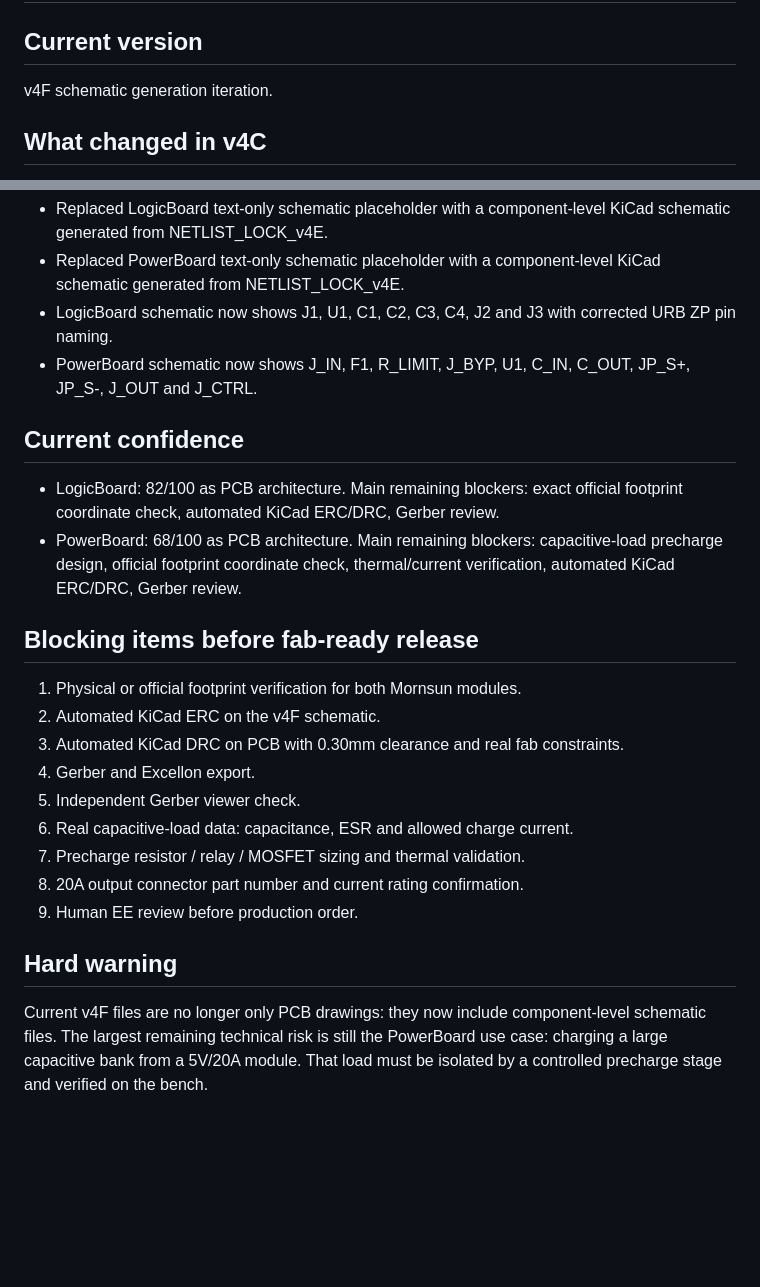
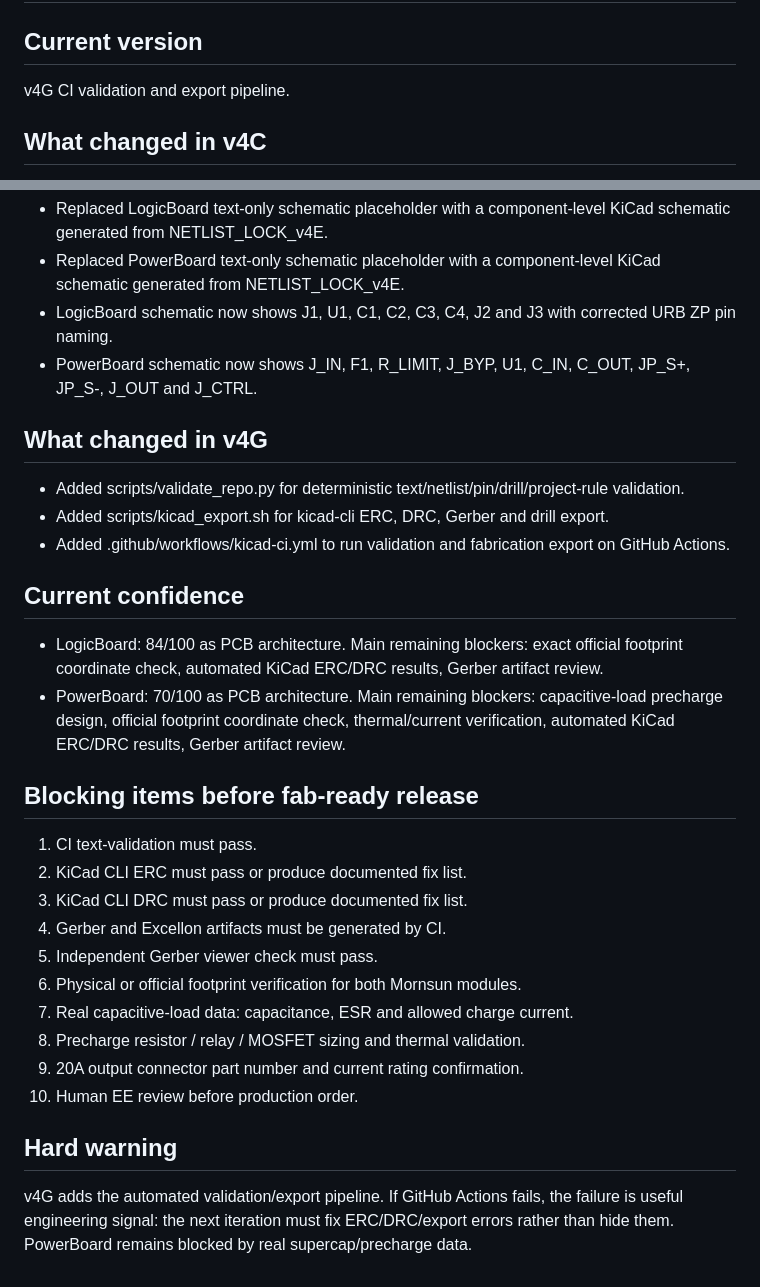
Before and after one commit to chelgpt/LogicPowerBoards, a Markdown page: STATUS.md, 2 parts joined by grey strips. GitHub-like rendering; blank space fills up the shorter version.

Commit message:
Update status to v4G CI validation pipeline

```diff
--- a/STATUS.md
+++ b/STATUS.md
@@ -2,7 +2,7 @@
 
 ## Current version
 
-v4F schematic generation iteration.
+v4G CI validation and export pipeline.
 
 ## What changed in v4C
 
@@ -38,23 +38,30 @@ v4F schematic generation iteration.
 - LogicBoard schematic now shows J1, U1, C1, C2, C3, C4, J2 and J3 with corrected URB ZP pin naming.
 - PowerBoard schematic now shows J_IN, F1, R_LIMIT, J_BYP, U1, C_IN, C_OUT, JP_S+, JP_S-, J_OUT and J_CTRL.
 
+## What changed in v4G
+
+- Added scripts/validate_repo.py for deterministic text/netlist/pin/drill/project-rule validation.
+- Added scripts/kicad_export.sh for kicad-cli ERC, DRC, Gerber and drill export.
+- Added .github/workflows/kicad-ci.yml to run validation and fabrication export on GitHub Actions.
+
 ## Current confidence
 
-- LogicBoard: 82/100 as PCB architecture. Main remaining blockers: exact official footprint coordinate check, automated KiCad ERC/DRC, Gerber review.
-- PowerBoard: 68/100 as PCB architecture. Main remaining blockers: capacitive-load precharge design, official footprint coordinate check, thermal/current verification, automated KiCad ERC/DRC, Gerber review.
+- LogicBoard: 84/100 as PCB architecture. Main remaining blockers: exact official footprint coordinate check, automated KiCad ERC/DRC results, Gerber artifact review.
+- PowerBoard: 70/100 as PCB architecture. Main remaining blockers: capacitive-load precharge design, official footprint coordinate check, thermal/current verification, automated KiCad ERC/DRC results, Gerber artifact review.
 
 ## Blocking items before fab-ready release
 
-1. Physical or official footprint verification for both Mornsun modules.
-2. Automated KiCad ERC on the v4F schematic.
-3. Automated KiCad DRC on PCB with 0.30mm clearance and real fab constraints.
-4. Gerber and Excellon export.
-5. Independent Gerber viewer check.
-6. Real capacitive-load data: capacitance, ESR and allowed charge current.
-7. Precharge resistor / relay / MOSFET sizing and thermal validation.
-8. 20A output connector part number and current rating confirmation.
-9. Human EE review before production order.
+1. CI text-validation must pass.
+2. KiCad CLI ERC must pass or produce documented fix list.
+3. KiCad CLI DRC must pass or produce documented fix list.
+4. Gerber and Excellon artifacts must be generated by CI.
+5. Independent Gerber viewer check must pass.
+6. Physical or official footprint verification for both Mornsun modules.
+7. Real capacitive-load data: capacitance, ESR and allowed charge current.
+8. Precharge resistor / relay / MOSFET sizing and thermal validation.
+9. 20A output connector part number and current rating confirmation.
+10. Human EE review before production order.
 
 ## Hard warning
 
-Current v4F files are no longer only PCB drawings: they now include component-level schematic files. The largest remaining technical risk is still the PowerBoard use case: charging a large capacitive bank from a 5V/20A module. That load must be isolated by a controlled precharge stage and verified on the bench.
+v4G adds the automated validation/export pipeline. If GitHub Actions fails, the failure is useful engineering signal: the next iteration must fix ERC/DRC/export errors rather than hide them. PowerBoard remains blocked by real supercap/precharge data.
```
